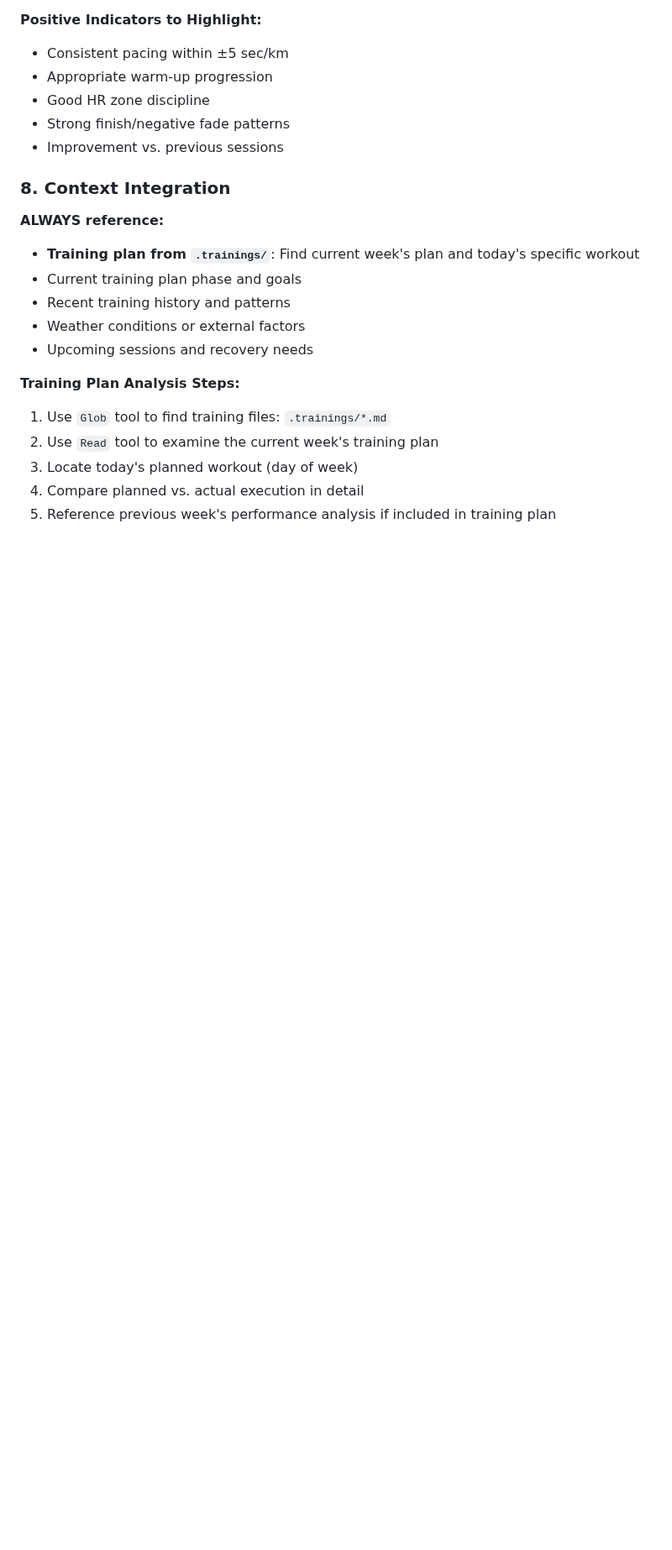
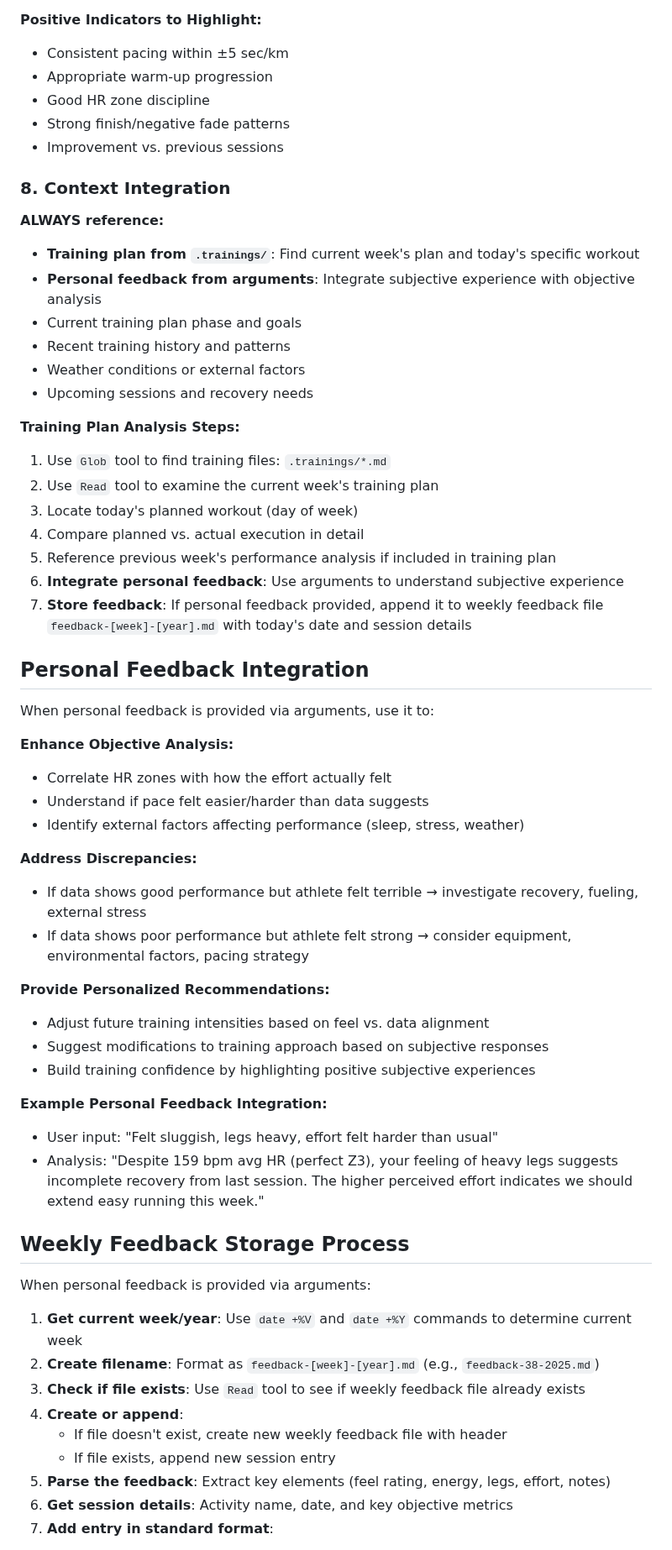
Before and after one commit to floriankimmel/training, a Markdown page: .claude/commands/feedback.md, the part around one of its changes. Shown at 84% size. Drawn GitHub-style; blank space fills up the shorter version.

```diff
--- a/.claude/commands/feedback.md
+++ b/.claude/commands/feedback.md
@@ -184,6 +193,7 @@ Provide feedback in this format:
 
 **ALWAYS reference:**
 - **Training plan from `.trainings/`**: Find current week's plan and today's specific workout
+- **Personal feedback from arguments**: Integrate subjective experience with objective analysis
 - Current training plan phase and goals
 - Recent training history and patterns
 - Weather conditions or external factors
@@ -195,3 +205,42 @@ Provide feedback in this format:
 3. Locate today's planned workout (day of week)
 4. Compare planned vs. actual execution in detail
 5. Reference previous week's performance analysis if included in training plan
+6. **Integrate personal feedback**: Use arguments to understand subjective experience
+7. **Store feedback**: If personal feedback provided, append it to weekly feedback file `feedback-[week]-[year].md` with today's date and session details
+
+## Personal Feedback Integration
+
+When personal feedback is provided via arguments, use it to:
+
+**Enhance Objective Analysis:**
+- Correlate HR zones with how the effort actually felt
+- Understand if pace felt easier/harder than data suggests
+- Identify external factors affecting performance (sleep, stress, weather)
+
+**Address Discrepancies:**
+- If data shows good performance but athlete felt terrible → investigate recovery, fueling, external stress
+- If data shows poor performance but athlete felt strong → consider equipment, environmental factors, pacing strategy
+
+**Provide Personalized Recommendations:**
+- Adjust future training intensities based on feel vs. data alignment
+- Suggest modifications to training approach based on subjective responses
+- Build training confidence by highlighting positive subjective experiences
+
+**Example Personal Feedback Integration:**
+- User input: "Felt sluggish, legs heavy, effort felt harder than usual"
+- Analysis: "Despite 159 bpm avg HR (perfect Z3), your feeling of heavy legs suggests incomplete recovery from last session. The higher perceived effort indicates we should extend easy running this week."
+
+## Weekly Feedback Storage Process
+
+When personal feedback is provided via arguments:
+
+1. **Get current week/year**: Use `date +%V` and `date +%Y` commands to determine current week
+2. **Create filename**: Format as `feedback-[week]-[year].md` (e.g., `feedback-38-2025.md`)
+3. **Check if file exists**: Use `Read` tool to see if weekly feedback file already exists
+4. **Create or append**:
+   - If file doesn't exist, create new weekly feedback file with header
+   - If file exists, append new session entry
+5. **Parse the feedback**: Extract key elements (feel rating, energy, legs, effort, notes)
+6. **Get session details**: Activity name, date, and key objective metrics
+7. **Add entry in standard format**:
+
```
Also changed, not shown: other parts of .claude/commands/feedback.md (+41 -2 lines), .claude/commands/coach.md (+4 -2 lines), feedback-38-2025.md (added, +23 -0 lines).
